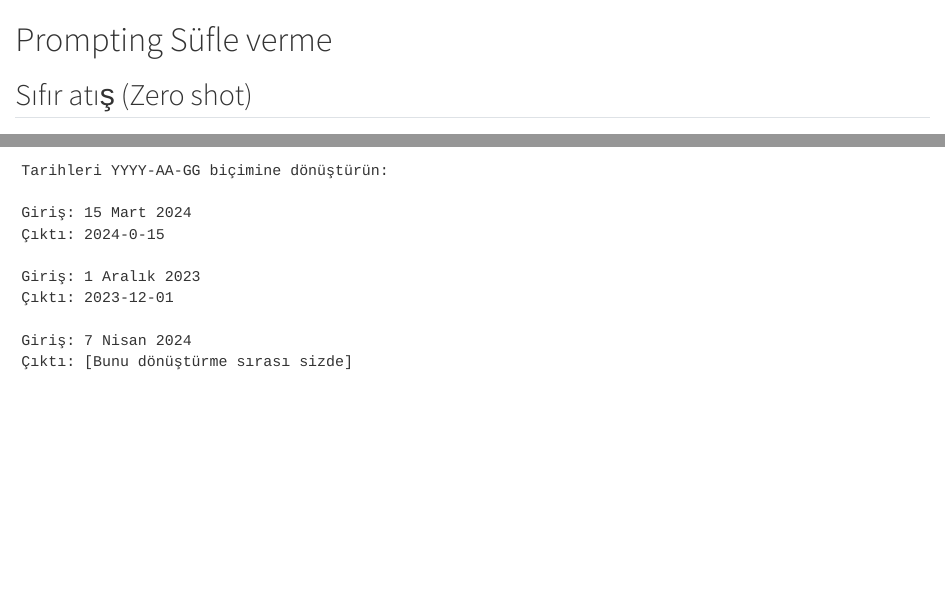
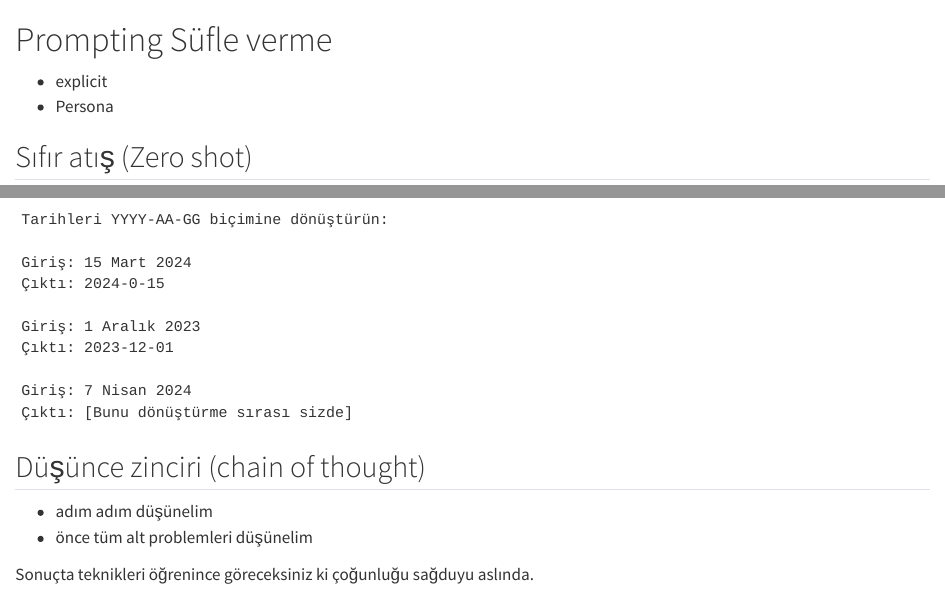
Before and after one commit to ati-ozgur/kurs-ollama, a Quarto document (prompting.qmd): the page in a window 1100 px wide, from its top, and a second part further down, joined at a grey line. Rendered offline with R 4.5, knitr and Pandoc in place of Quarto, with nearby package versions.

Commit message:
ek notlar

````diff
--- a/prompting.qmd
+++ b/prompting.qmd
@@ -1,4 +1,9 @@
 # Prompting Süfle verme
+
+
+- explicit
+- Persona
+
 
 ## Sıfır atış (Zero shot)
 
@@ -19,3 +24,13 @@ Giriş: 1 Aralık 2023
 Giriş: 7 Nisan 2024
 Çıktı: [Bunu dönüştürme sırası sizde]
 ```
+
+
+## Düşünce zinciri (chain of thought)
+
+- adım adım düşünelim
+- önce tüm alt problemleri düşünelim
+
+
+
+Sonuçta teknikleri öğrenince göreceksiniz ki çoğunluğu sağduyu aslında.
````
